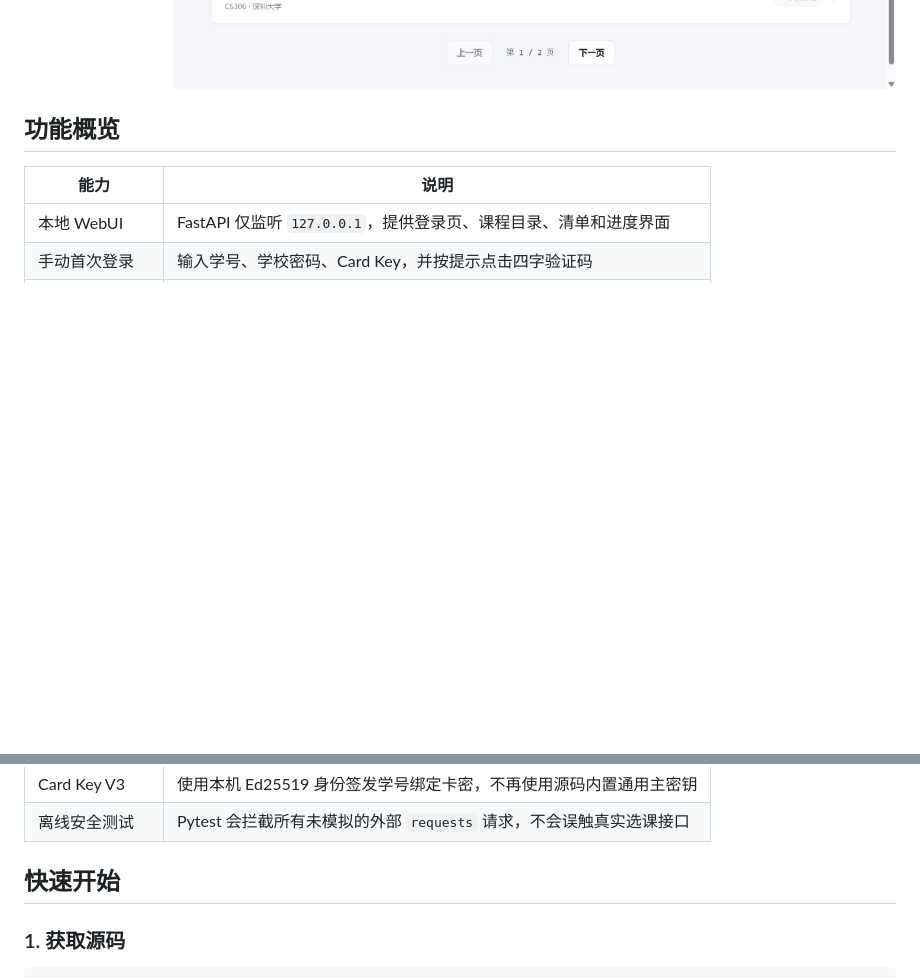
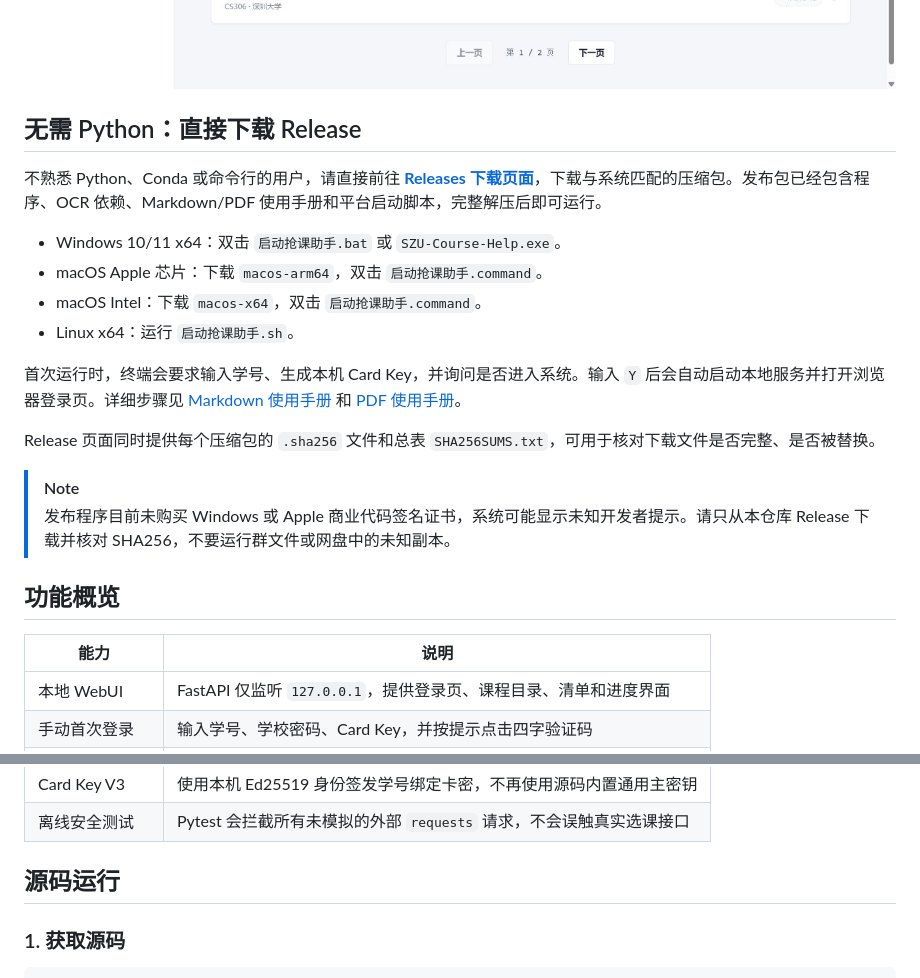
Before and after one commit to rinnein/SZU-Course-Help, a Markdown page: README.md, 2 parts joined by grey strips. Drawn GitHub-style; pictures changed too: docs/images/workbench.png; blank space fills up the shorter version.

Commit message:
Add cross-platform release packages and user guide

```diff
--- a/README.md
+++ b/README.md
@@ -20,6 +20,22 @@
 > 预选阶段由学校抽签，本项目会禁止启动自动抢课。批次未知、未开放、已结束或无法向学校确认时同样禁止启动。请遵守学校规定并自行承担使用责任。
 
 ![课程工作台](docs/images/workbench.png)
+
+## 无需 Python：直接下载 Release
+
+不熟悉 Python、Conda 或命令行的用户，请直接前往 **[Releases 下载页面](https://github.com/Weeye-hua/SZU-Course-Help/releases/latest)**，下载与系统匹配的压缩包。发布包已经包含程序、OCR 依赖、Markdown/PDF 使用手册和平台启动脚本，完整解压后即可运行。
+
+- Windows 10/11 x64：双击 `启动抢课助手.bat` 或 `SZU-Course-Help.exe`。
+- macOS Apple 芯片：下载 `macos-arm64`，双击 `启动抢课助手.command`。
+- macOS Intel：下载 `macos-x64`，双击 `启动抢课助手.command`。
+- Linux x64：运行 `启动抢课助手.sh`。
+
+首次运行时，终端会要求输入学号、生成本机 Card Key，并询问是否进入系统。输入 `Y` 后会自动启动本地服务并打开浏览器登录页。详细步骤见 [Markdown 使用手册](docs/USER_GUIDE.md) 和 [PDF 使用手册](output/pdf/SZU-Course-Help-User-Guide.pdf)。
+
+Release 页面同时提供每个压缩包的 `.sha256` 文件和总表 `SHA256SUMS.txt`，可用于核对下载文件是否完整、是否被替换。
+
+> [!NOTE]
+> 发布程序目前未购买 Windows 或 Apple 商业代码签名证书，系统可能显示未知开发者提示。请只从本仓库 Release 下载并核对 SHA256，不要运行群文件或网盘中的未知副本。
 
 ## 功能概览
 
@@ -36,7 +52,7 @@
 | Card Key V3 | 使用本机 Ed25519 身份签发学号绑定卡密，不再使用源码内置通用主密钥 |
 | 离线安全测试 | Pytest 会拦截所有未模拟的外部 `requests` 请求，不会误触真实选课接口 |
 
-## 快速开始
+## 源码运行
 
 ### 1. 获取源码
 
```
Also changed, not shown: other parts of README.md (+1 -1 lines), docs/RELEASE_NOTES.md (added, +30 -0 lines), docs/USER_GUIDE.md (added, +218 -0 lines), 9 other files.
